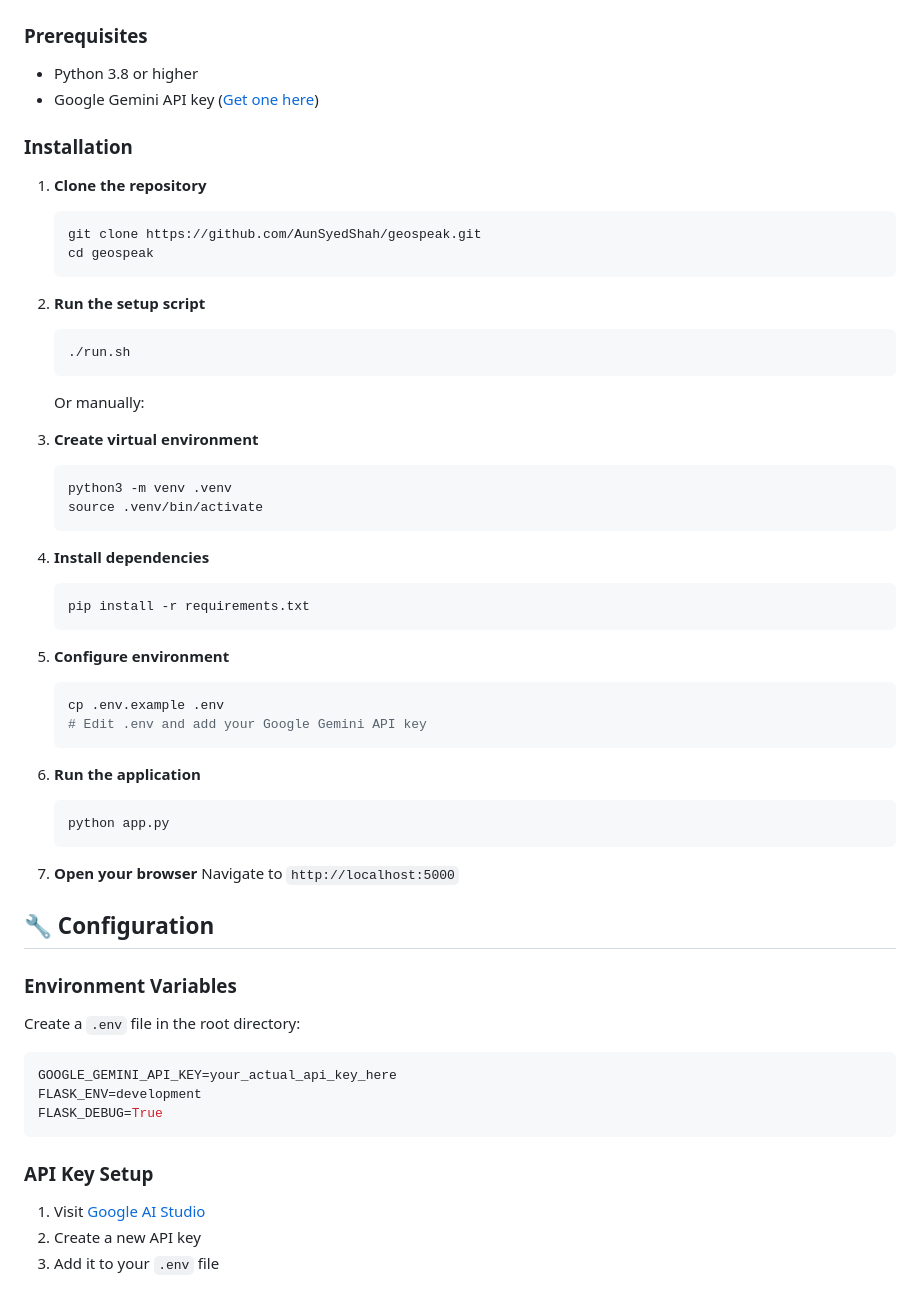
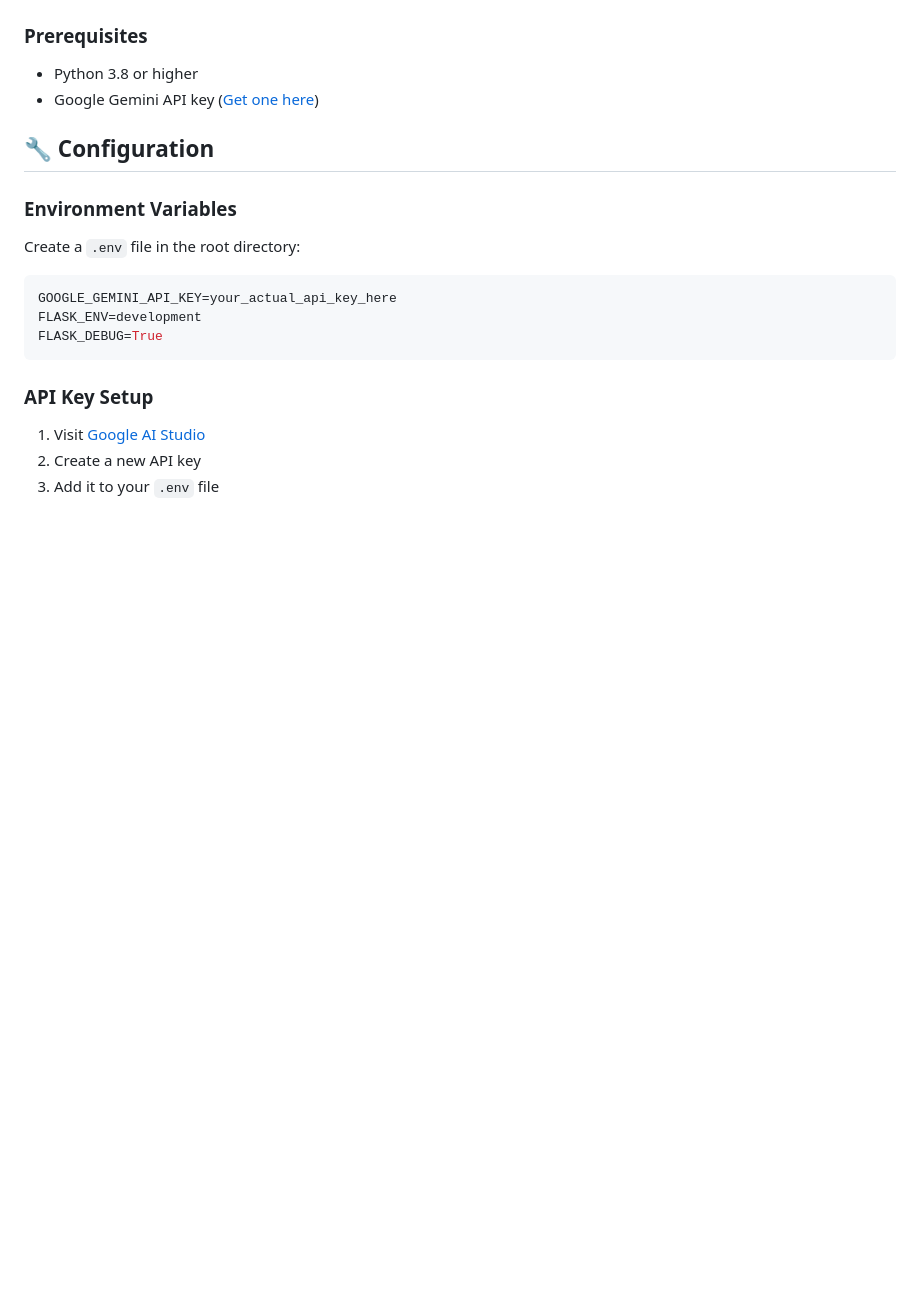
Before and after one commit to a-rehman26/Ai-Translator-Model-Geo-speak, a Markdown page: README.md, the part around the change. Drawn GitHub-style; blank space fills up the shorter version.

````diff
--- a/README.md
+++ b/README.md
@@ -19,47 +19,6 @@ GeoSpeak is an intelligent, real-time web application that leverages Google Gemi
 
 - Python 3.8 or higher
 - Google Gemini API key ([Get one here](https://makersuite.google.com/app/apikey))
-
-### Installation
-
-1. **Clone the repository**
-   ```bash
-   git clone https://github.com/AunSyedShah/geospeak.git
-   cd geospeak
-   ```
-
-2. **Run the setup script**
-   ```bash
-   ./run.sh
-   ```
-
-   Or manually:
-
-3. **Create virtual environment**
-   ```bash
-   python3 -m venv .venv
-   source .venv/bin/activate
-   ```
-
-4. **Install dependencies**
-   ```bash
-   pip install -r requirements.txt
-   ```
-
-5. **Configure environment**
-   ```bash
-   cp .env.example .env
-   # Edit .env and add your Google Gemini API key
-   ```
-
-6. **Run the application**
-   ```bash
-   python app.py
-   ```
-
-7. **Open your browser**
-   Navigate to `http://localhost:5000`
-
 ## 🔧 Configuration
 
 ### Environment Variables
````
